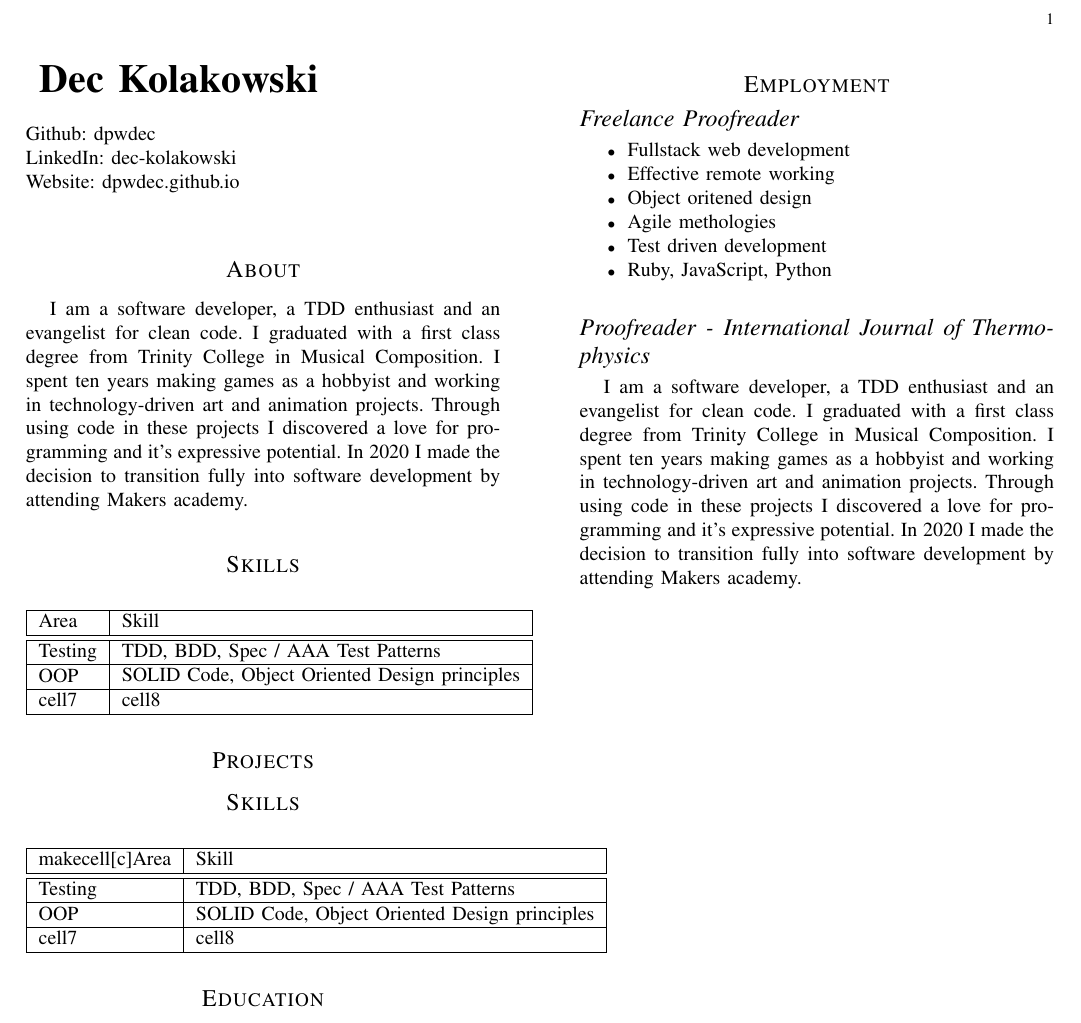
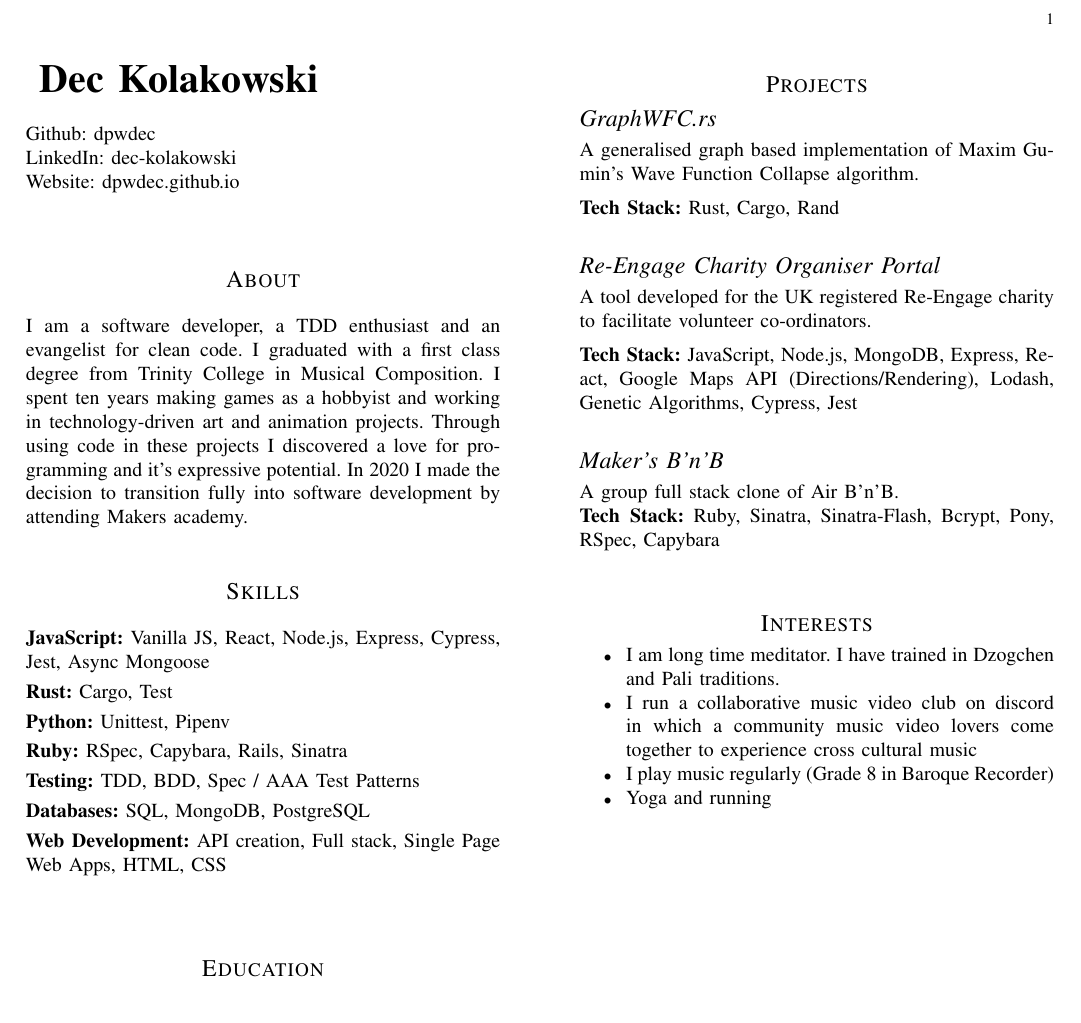
Before and after one commit to dpwdec/cv, a LaTeX CV (single-page-cv.tex): part of the page, cut so that both start at the same text. The pictures show the PDF file single-page-cv.pdf that the author committed with the source.

Commit message:
more latex cv additions

```diff
--- a/single-page-cv.tex
+++ b/single-page-cv.tex
@@ -54,19 +45,7 @@ Website: dpwdec.github.io
 
 \section*{About}
 
-I am a software developer, a TDD enthusiast and an evangelist for clean code. I graduated with a first class degree from Trinity College in Musical Composition. I spent ten years making games as a hobbyist and working in technology-driven art and animation projects. Through using code in these projects I discovered a love for programming and it’s expressive potential. In 2020 I made the decision to transition fully into software development by attending Makers academy.
+\noindent{I am a software developer, a TDD enthusiast and an evangelist for clean code. I graduated with a first class degree from Trinity College in Musical Composition. I spent ten years making games as a hobbyist and working in technology-driven art and animation projects. Through using code in these projects I discovered a love for programming and it’s expressive potential. In 2020 I made the decision to transition fully into software development by attending Makers academy.}
 
 \section*{Skills}
 
-\begin{center}
-\begin{tabular}{ | l | l | }
- \hline
- Area & Skill\\
- \hline\hline
- Testing & \makecell[l]{TDD, BDD, Spec / AAA Test Patterns}\\
- \hline
- OOP & \makecell[l]{SOLID Code, Object Oriented Design principles}\\
- \hline
- cell7 & cell8\\
- \hline
-\end{tabular}
@@ -81,15 +52,10 @@ I am a software developer, a TDD enthusiast and an evangelist for clean code. I
-\begin{tabular}{ | l | l | }
- \cline
- Area & Skill\\
- \hline\hline
- Testing & \makecell[l]{TDD, BDD, Spec / AAA Test Patterns}\\
- \hline
- OOP & \makecell[l]{SOLID Code, Object Oriented Design principles}\\
- \hline
- cell7 & cell8\\
- \hline
-\end{tabular}
-\end{center}
+\noindent{\textbf{JavaScript:} Vanilla JS, React, Node.js, Express, Cypress, Jest, Async Mongoose} \\[3pt]
+\textbf{Rust:} Cargo, Test  \\[3pt]
+\textbf{Python:} Unittest, Pipenv  \\[3pt]
+\textbf{Ruby:} RSpec, Capybara, Rails, Sinatra  \\[3pt]
+\noindent{\textbf{Testing:} TDD, BDD, Spec / AAA Test Patterns} \\[3pt]
+\textbf{Databases:} SQL, MongoDB, PostgreSQL  \\[3pt]
+\textbf{Web Development:} API creation, Full stack, Single Page Web Apps, HTML, CSS  \\[3pt]
 
 \section*{Education}
 
@@ -115,19 +81,25 @@ I am a software developer, a TDD enthusiast and an evangelist for clean code. I
 
-\subsection*{Freelance Proofreader}
+\section*{Projects}
+\subsection*{GraphWFC.rs}
+\noindent{A generalised graph based implementation of Maxim Gumin's Wave Function Collapse algorithm.} \\[5pt]
+\textbf{Tech Stack:} Rust, Cargo, Rand
+
+\subsection*{Re-Engage Charity Organiser Portal}
+\noindent{A tool developed for the UK registered Re-Engage charity to facilitate volunteer co-ordinators.} \\[5pt]
+\textbf{Tech Stack:} JavaScript, Node.js, MongoDB, Express, React, Google Maps API (Directions/Rendering), Lodash, Genetic Algorithms, Cypress, Jest
+
+\subsection*{Maker's B'n'B}
+\noindent{A group full stack clone of Air B'n'B.} \\
+\textbf{Tech Stack:} Ruby, Sinatra, Sinatra-Flash, Bcrypt, Pony, RSpec, Capybara \\[3pt]
+
+\section*{Interests}
 
 \begin{itemize}
-\item Fullstack web development
-\item Effective remote working
-\item Object oritened design
-\item Agile methologies
-\item Test driven development
-\item Ruby, JavaScript, Python
+\item I am long time meditator. I have trained in Dzogchen and Pali traditions.
+\item I run a collaborative music video club on discord in which a community music video lovers come together to experience cross cultural music
+\item I play music regularly (Grade 8 in Baroque Recorder)
+\item Yoga and running
 \end{itemize}
-
-\subsection*{Proofreader - International Journal of Thermophysics}
-
-I am a software developer, a TDD enthusiast and an evangelist for clean code. I graduated with a first class degree from Trinity College in Musical Composition. I spent ten years making games as a hobbyist and working in technology-driven art and animation projects. Through using code in these projects I discovered a love for programming and it’s expressive potential. In 2020 I made the decision to transition fully into software development by attending Makers academy.
-
 
 
 
```
Also changed, not shown: single-page-cv.pdf, single-page-cv.tex (20 more changed lines), 2 other files.
